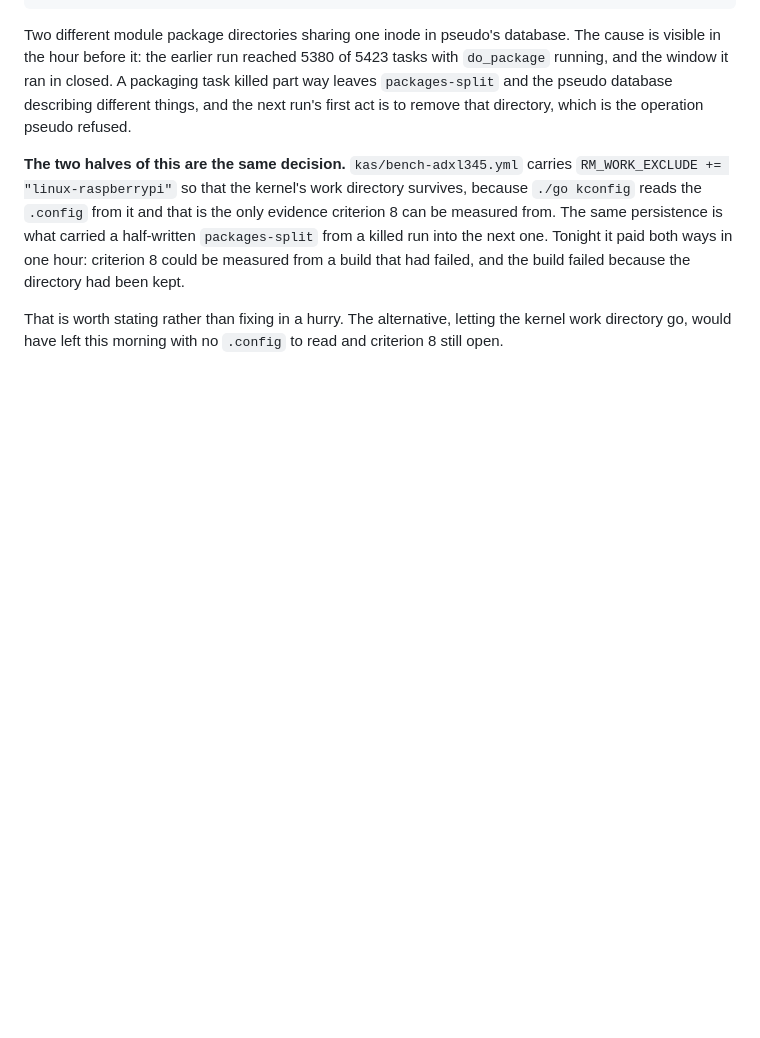
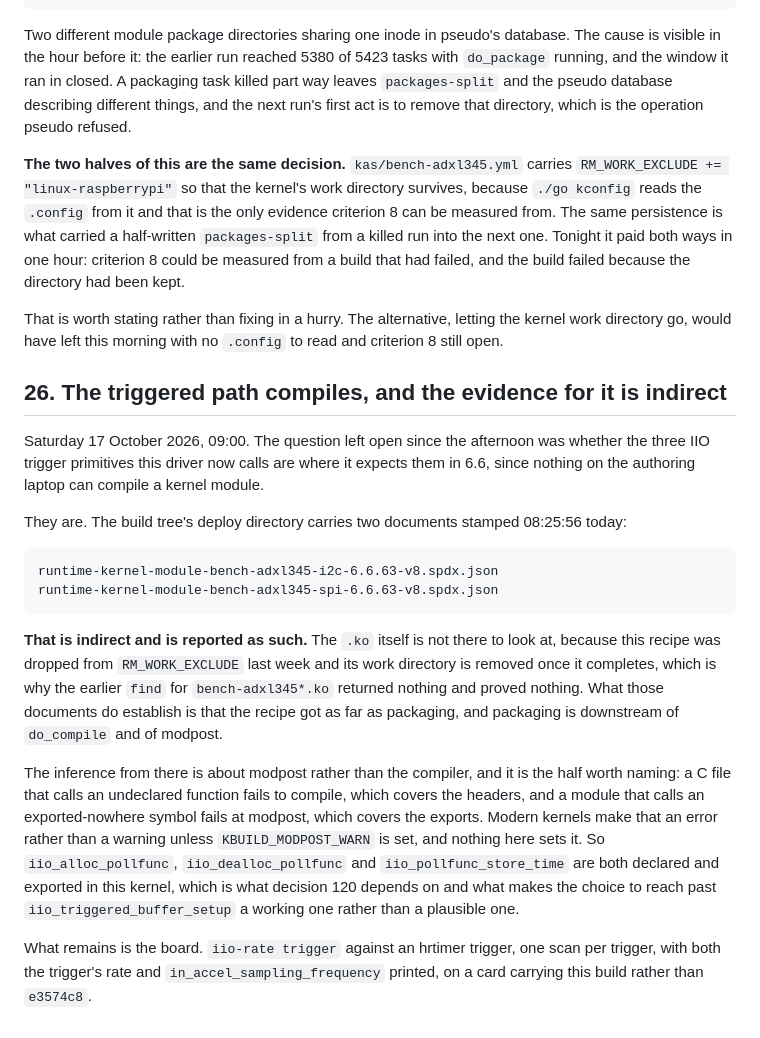
Before and after one commit to ambrosiobing/embedded-linux, a Markdown page: projects/05-iio-adxl345/JOURNAL.md, the part around the change. Rendered like a GitHub page; blank space fills up the shorter version.

Commit message:
project 5: the triggered path compiles, and row 11 separates compiling from running
The build tree carries runtime SPDX documents for
kernel-module-bench-adxl345-i2c and -spi stamped 08:25:56 today, so the
recipe reached packaging, which is downstream of do_compile and of
modpost. The .ko is not there to look at: this recipe was dropped from
RM_WORK_EXCLUDE last week and its work directory goes when it completes,
which is why the earlier find for a .ko returned nothing and proved
nothing either way.

The inference is named in journal 26 rather than left implied. A call to
an undeclared function fails to compile, which covers the headers; a
module calling a symbol nobody exported fails at modpost, which covers
the exports and is an error rather than a warning unless
KBUILD_MODPOST_WARN is set, which nothing here sets. So
iio_alloc_pollfunc, iio_dealloc_pollfunc and iio_pollfunc_store_time are
declared and exported in this kernel, which is what decision 120 rests
on.

Row 11 now reads "Compiled, not run" and names the commit the card
actually carries.

```diff
--- a/projects/05-iio-adxl345/JOURNAL.md
+++ b/projects/05-iio-adxl345/JOURNAL.md
@@ -1173,3 +1173,41 @@ build failed because the directory had been kept.
 That is worth stating rather than fixing in a hurry. The alternative,
 letting the kernel work directory go, would have left this morning with
 no `.config` to read and criterion 8 still open.
+
+## 26. The triggered path compiles, and the evidence for it is indirect
+
+Saturday 17 October 2026, 09:00. The question left open since the
+afternoon was whether the three IIO trigger primitives this driver now
+calls are where it expects them in 6.6, since nothing on the authoring
+laptop can compile a kernel module.
+
+They are. The build tree's deploy directory carries two documents
+stamped 08:25:56 today:
+
+    runtime-kernel-module-bench-adxl345-i2c-6.6.63-v8.spdx.json
+    runtime-kernel-module-bench-adxl345-spi-6.6.63-v8.spdx.json
+
+**That is indirect and is reported as such.** The `.ko` itself is not
+there to look at, because this recipe was dropped from
+`RM_WORK_EXCLUDE` last week and its work directory is removed once it
+completes, which is why the earlier `find` for `bench-adxl345*.ko`
+returned nothing and proved nothing. What those documents do establish
+is that the recipe got as far as packaging, and packaging is downstream
+of `do_compile` and of modpost.
+
+The inference from there is about modpost rather than the compiler, and
+it is the half worth naming: a C file that calls an undeclared function
+fails to compile, which covers the headers, and a module that calls an
+exported-nowhere symbol fails at modpost, which covers the exports.
+Modern kernels make that an error rather than a warning unless
+`KBUILD_MODPOST_WARN` is set, and nothing here sets it. So
+`iio_alloc_pollfunc`, `iio_dealloc_pollfunc` and
+`iio_pollfunc_store_time` are both declared and exported in this kernel,
+which is what decision 120 depends on and what makes the choice to reach
+past `iio_triggered_buffer_setup` a working one rather than a plausible
+one.
+
+What remains is the board. `iio-rate trigger` against an hrtimer
+trigger, one scan per trigger, with both the trigger's rate and
+`in_accel_sampling_frequency` printed, on a card carrying this build
+rather than `e3574c8`.
```
Also changed, not shown: projects/05-iio-adxl345/README.md (+1 -1 lines).
